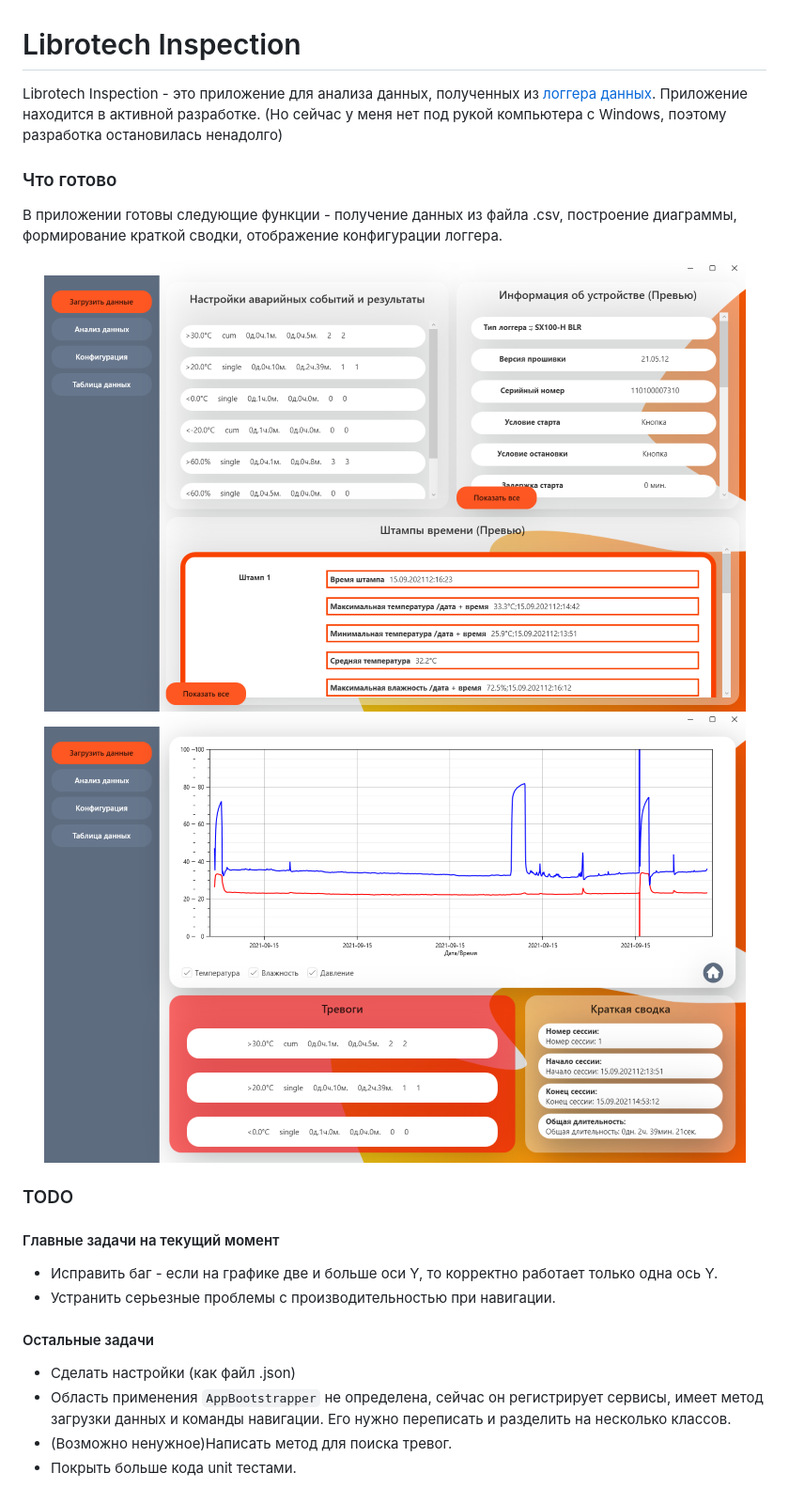
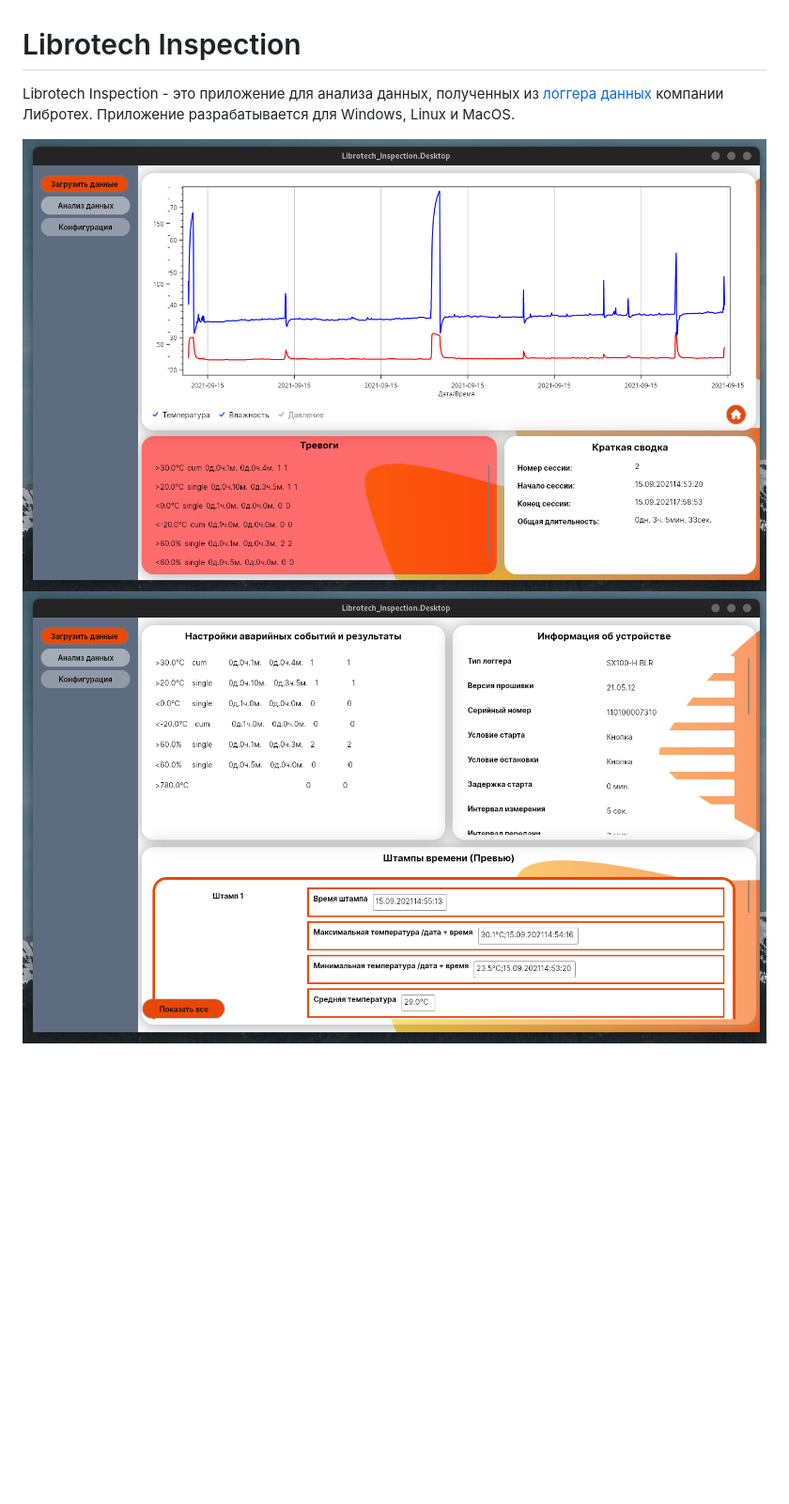
Before and after one commit to andude10/Librotech-Inspection, a Markdown page: README.ru.md, the part around the change. Shown at 94% size. GitHub-like rendering; pictures changed too: img/chart-page.png, img/configuration-page.png; blank space fills up the shorter version.

Commit message:
Update README's and images

```diff
--- a/README.ru.md
+++ b/README.ru.md
@@ -1,36 +1,14 @@
 # Librotech Inspection
 
 Librotech Inspection - это приложение для анализа
-данных, полученных из [логгера данных](https://ru.wikipedia.org/wiki/%D0%A0%D0%B5%D0%B3%D0%B8%D1%81%D1%82%D1%80%D0%B0%D1%82%D0%BE%D1%80_%D0%B4%D0%B0%D0%BD%D0%BD%D1%8B%D1%85_(%D0%94%D0%B0%D1%82%D0%B0%D0%BB%D0%BE%D0%B3%D0%B3%D0%B5%D1%80)).
-Приложение находится в активной разработке.
-(Но сейчас у меня нет под рукой компьютера с Windows, поэтому разработка остановилась ненадолго)
-
-### Что готово
-
-В приложении готовы следующие функции - получение данных из файла .csv,
-построение диаграммы, формирование краткой сводки, отображение конфигурации логгера.
+данных, полученных из [логгера данных](https://ru.wikipedia.org/wiki/%D0%A0%D0%B5%D0%B3%D0%B8%D1%81%D1%82%D1%80%D0%B0%D1%82%D0%BE%D1%80_%D0%B4%D0%B0%D0%BD%D0%BD%D1%8B%D1%85_(%D0%94%D0%B0%D1%82%D0%B0%D0%BB%D0%BE%D0%B3%D0%B3%D0%B5%D1%80))
+компании Либротех. Приложение разрабатывается для Windows, Linux и MacOS.
 
 <p align="center">
     <img alt="Chart"
          src="img/chart-page.png"
-         width="747" height="480">
+         width="1000" height="600">
     <img alt="Configuration"
          src="img/configuration-page.png"
-         width="747" height="480">
+         width="1000" height="600">
 </p>
-
-### TODO
-
-#### Главные задачи на текущий момент
-
- - Исправить баг - если на графике две и больше оси Y, то корректно работает только одна ось Y.
- - Устранить серьезные проблемы с производительностью при навигации.
-
-#### Остальные задачи
-
- - Сделать настройки (как файл .json)
- - Область применения `AppBootstrapper` не определена, сейчас
-он регистрирует сервисы, имеет метод загрузки данных и команды навигации.
-Его нужно переписать и разделить на несколько классов.
- - (Возможно ненужное)Написать метод для поиска тревог.
- - Покрыть больше кода unit тестами.
```
Also changed, not shown: README.md (+4 -26 lines).
